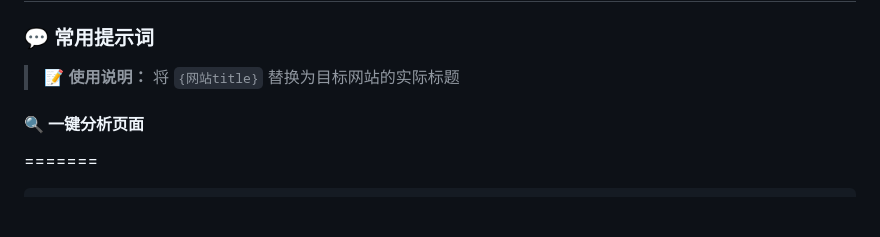
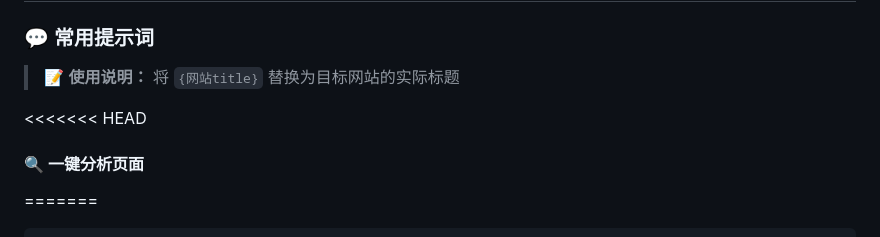
Before and after one commit to vs-olitus/AntiDebug_Breaker_mcp, a Markdown page: README.md, the part around the change. Rendered like a GitHub page; blank space fills up the shorter version.

````diff
--- a/README.md
+++ b/README.md
@@ -194,6 +194,7 @@ AntiDebug Breaker MCP 是一款专为前端 JavaScript 逆向工程和渗透测
 
 > 📝 **使用说明：** 将 `{网站title}` 替换为目标网站的实际标题
 
+<<<<<<< HEAD
 #### 🔍 一键分析页面
 =======
 ```bash
````
